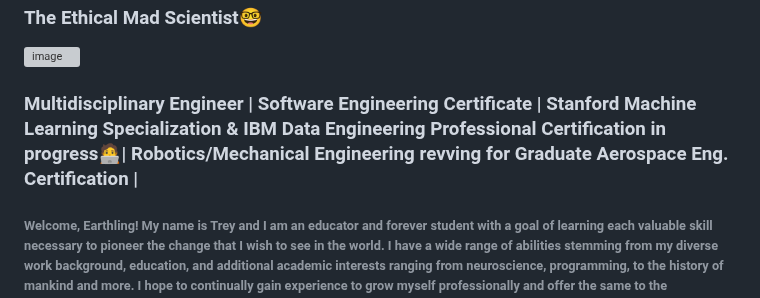
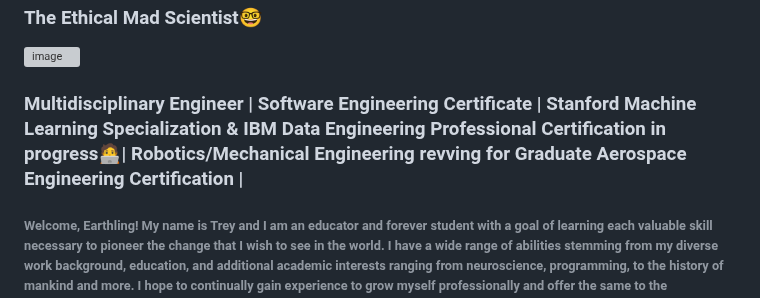
Before and after one commit to DrTreEsq/GitHub_Portfolio, a Markdown page: README.md, the part around the change. Drawn GitHub-style; grey boxes are pictures that could not be loaded.

```diff
--- a/README.md
+++ b/README.md
@@ -2,7 +2,7 @@
 ### The Ethical Mad Scientist🤓
   ![image](https://i.imgur.com/MLKKooE.jpg)
 
-### Multidisciplinary Engineer | Software Engineering Certificate | Stanford Machine Learning Specialization & IBM Data Engineering Professional Certification in progress🧑‍💻| Robotics/Mechanical Engineering revving for Graduate Aerospace Eng. Certification |
+### Multidisciplinary Engineer | Software Engineering Certificate | Stanford Machine Learning Specialization & IBM Data Engineering Professional Certification in progress🧑‍💻| Robotics/Mechanical Engineering revving for Graduate Aerospace Engineering Certification |
 ###### Welcome, Earthling! My name is Trey and I am an educator and forever student with a goal of learning each valuable skill necessary to pioneer the change that I wish to see in the world. I have a wide range of abilities stemming from my diverse work background, education, and additional academic interests ranging from neuroscience, programming, to the history of mankind and more. I hope to continually gain experience to grow myself professionally and offer the same to the organizations that I work with as I work towards a greater goal of personal development and global change.
 
 ## 1. SKILLS
```
